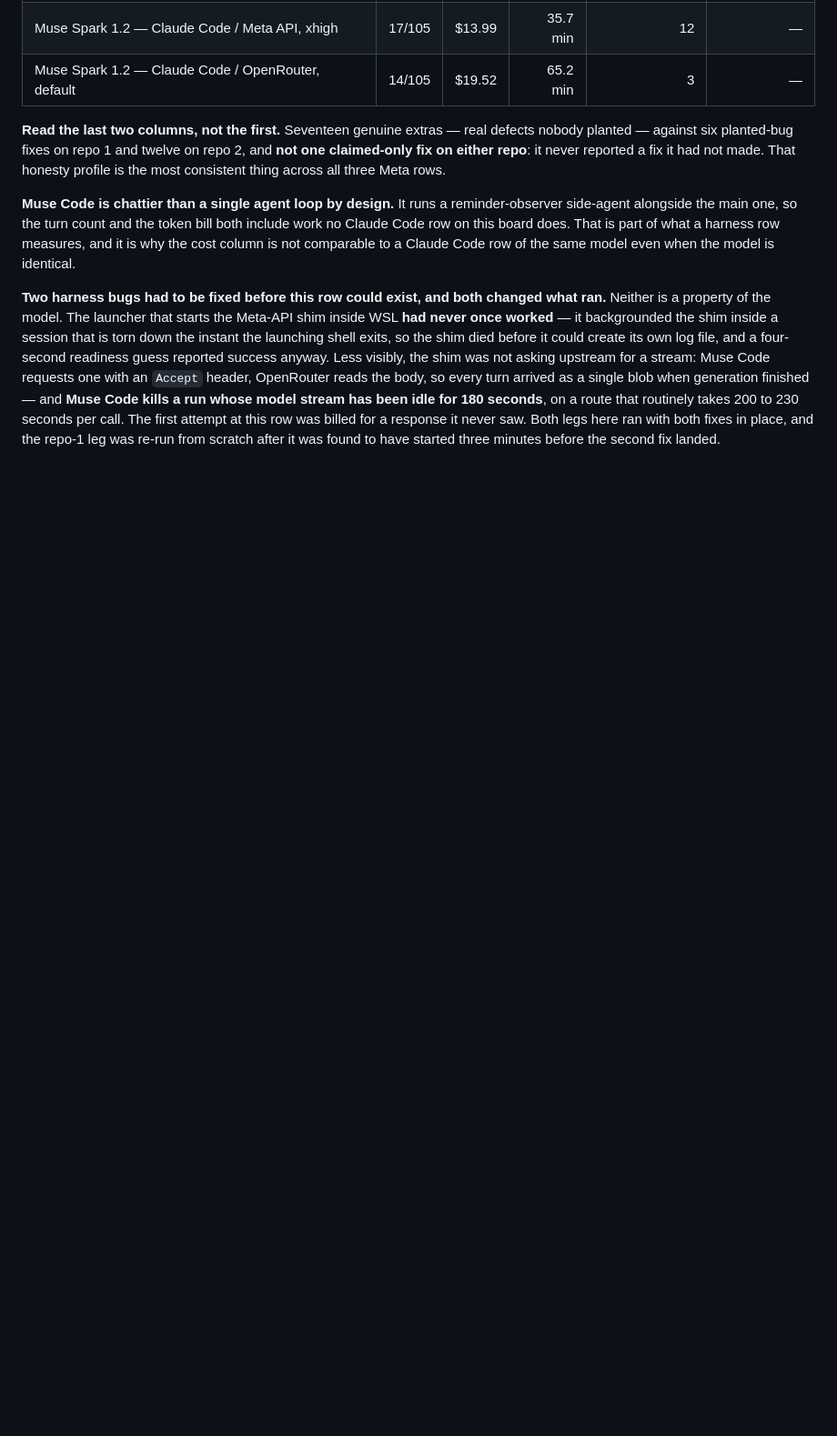
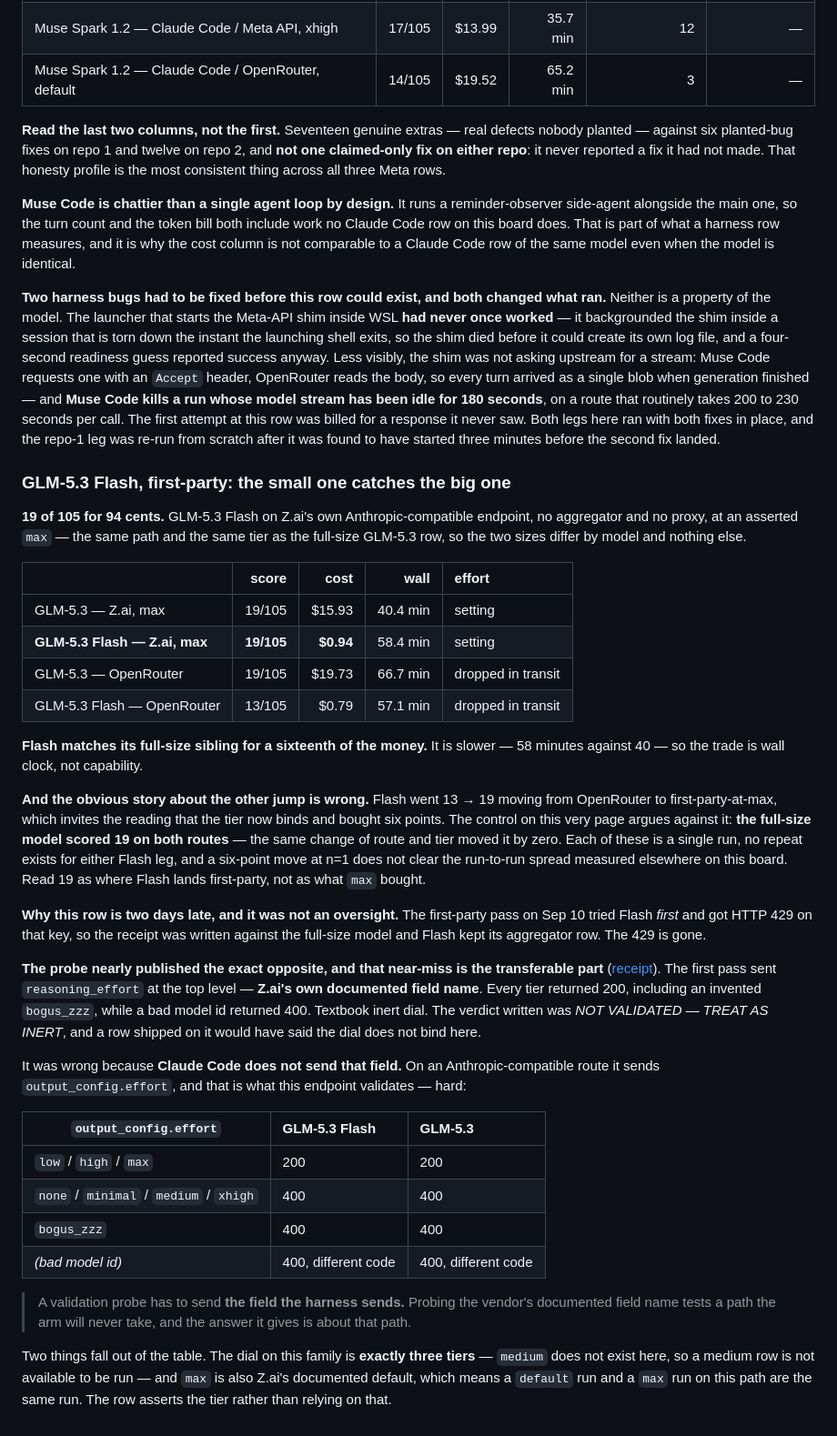
Before and after one commit to phuryn/bug-hunt-bench, a Markdown page: results/waves.md, the part around the change. Shown at 91% size. Drawn GitHub-style; blank space fills up the shorter version.

```diff
--- a/results/waves.md
+++ b/results/waves.md
@@ -1602,3 +1602,56 @@ has been idle for 180 seconds**, on a route that routinely takes 200 to 230 seco
 first attempt at this row was billed for a response it never saw. Both legs here ran with both
 fixes in place, and the repo-1 leg was re-run from scratch after it was found to have started three
 minutes before the second fix landed.
+
+
+### GLM-5.3 Flash, first-party: the small one catches the big one
+
+**19 of 105 for 94 cents.** GLM-5.3 Flash on Z.ai's own Anthropic-compatible endpoint, no
+aggregator and no proxy, at an asserted `max` — the same path and the same tier as the full-size
+GLM-5.3 row, so the two sizes differ by model and nothing else.
+
+| | score | cost | wall | effort |
+|---|---:|---:|---:|:--|
+| GLM-5.3 — Z.ai, max | 19/105 | $15.93 | 40.4 min | setting |
+| **GLM-5.3 Flash — Z.ai, max** | **19/105** | **$0.94** | 58.4 min | setting |
+| GLM-5.3 — OpenRouter | 19/105 | $19.73 | 66.7 min | dropped in transit |
+| GLM-5.3 Flash — OpenRouter | 13/105 | $0.79 | 57.1 min | dropped in transit |
+
+**Flash matches its full-size sibling for a sixteenth of the money.** It is slower — 58 minutes
+against 40 — so the trade is wall clock, not capability.
+
+**And the obvious story about the other jump is wrong.** Flash went 13 → 19 moving from OpenRouter
+to first-party-at-max, which invites the reading that the tier now binds and bought six points. The
+control on this very page argues against it: **the full-size model scored 19 on both routes** — the
+same change of route and tier moved it by zero. Each of these is a single run, no repeat exists for
+either Flash leg, and a six-point move at n=1 does not clear the run-to-run spread measured
+elsewhere on this board. Read 19 as where Flash lands first-party, not as what `max` bought.
+
+**Why this row is two days late, and it was not an oversight.** The first-party pass on Sep 10 tried
+Flash *first* and got HTTP 429 on that key, so the receipt was written against the full-size model
+and Flash kept its aggregator row. The 429 is gone.
+
+**The probe nearly published the exact opposite, and that near-miss is the transferable part**
+([receipt](effort-dial-probes/20260912-glm53flash-zai-anthropic.txt)). The first pass sent
+`reasoning_effort` at the top level — **Z.ai's own documented field name**. Every tier returned 200,
+including an invented `bogus_zzz`, while a bad model id returned 400. Textbook inert dial. The
+verdict written was *NOT VALIDATED — TREAT AS INERT*, and a row shipped on it would have said the
+dial does not bind here.
+
+It was wrong because **Claude Code does not send that field.** On an Anthropic-compatible route it
+sends `output_config.effort`, and that is what this endpoint validates — hard:
+
+| `output_config.effort` | GLM-5.3 Flash | GLM-5.3 |
+|---|:--|:--|
+| `low` / `high` / `max` | 200 | 200 |
+| `none` / `minimal` / `medium` / `xhigh` | 400 | 400 |
+| `bogus_zzz` | 400 | 400 |
+| *(bad model id)* | 400, different code | 400, different code |
+
+> A validation probe has to send **the field the harness sends.** Probing the vendor's documented
+> field name tests a path the arm will never take, and the answer it gives is about that path.
+
+Two things fall out of the table. The dial on this family is **exactly three tiers** — `medium`
+does not exist here, so a medium row is not available to be run — and `max` is also Z.ai's
+documented default, which means a `default` run and a `max` run on this path are the same run. The
+row asserts the tier rather than relying on that.
```
Also changed, not shown: README.md (+27 -26 lines), assets/leaderboard.png, og-image.png, 10 other files.
